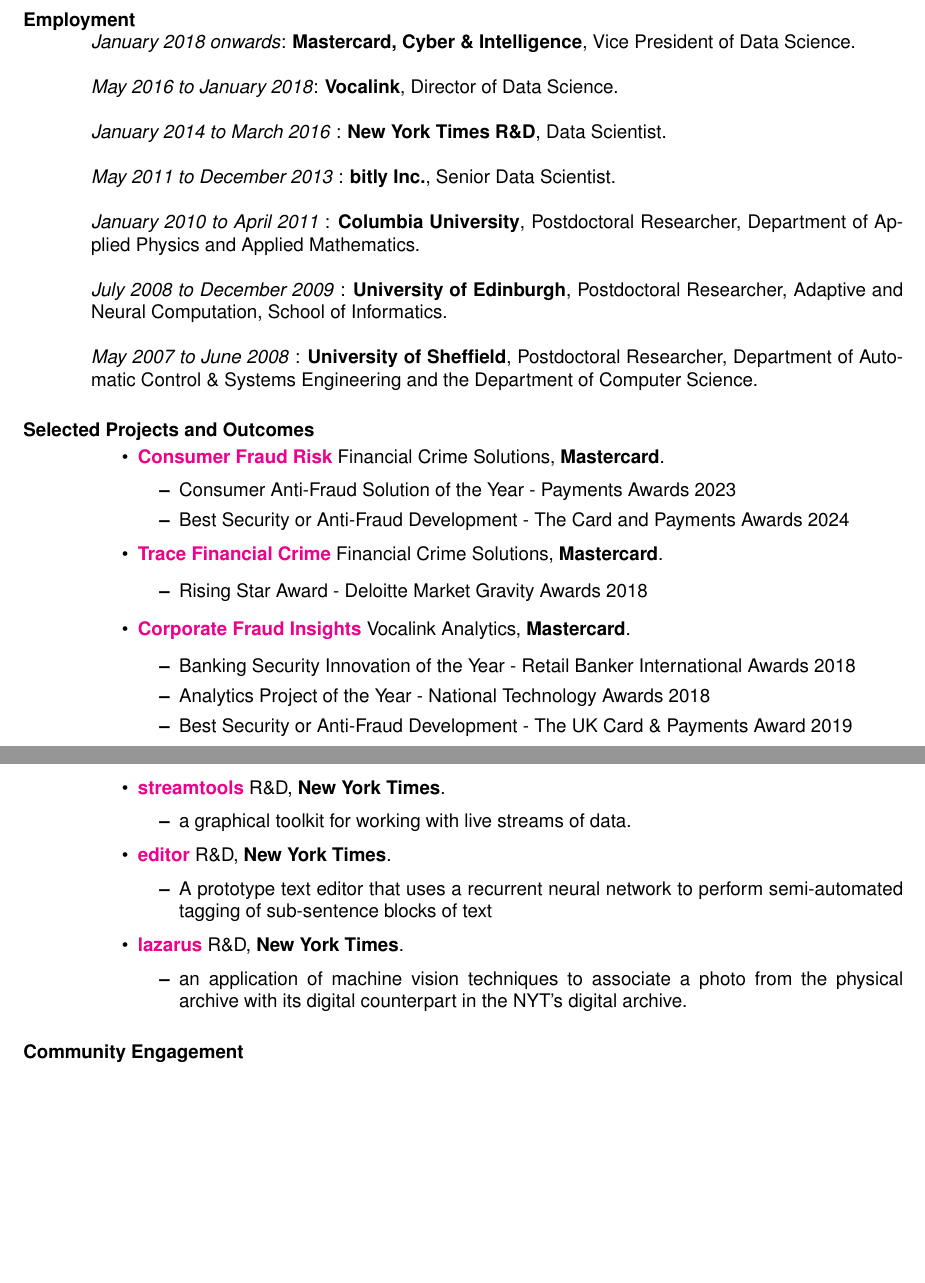
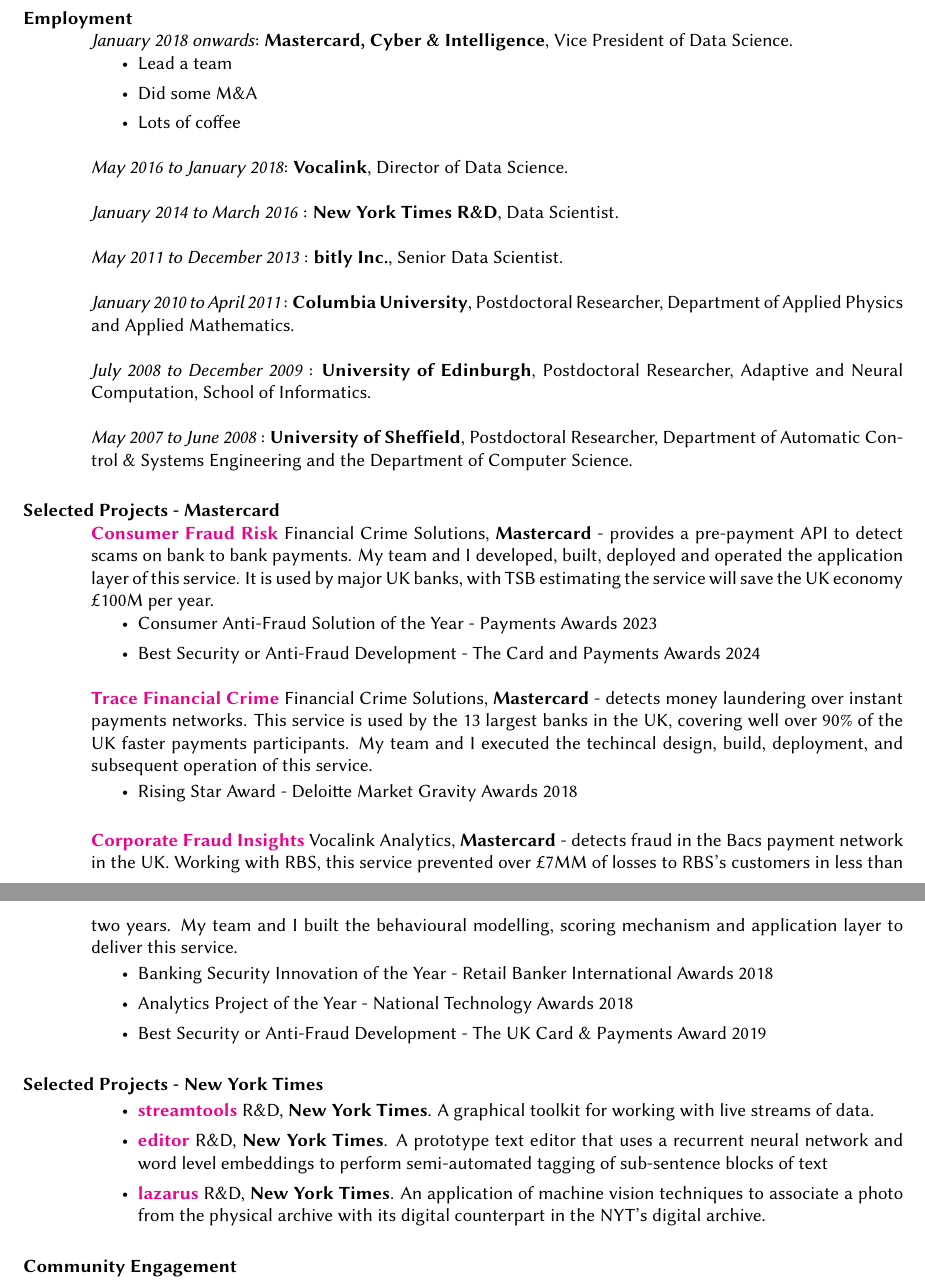
Before and after one commit to mikedewar/resume, a LaTeX CV (cv_condensed.tex): two parts of pages 1 and 2 of 3 before the commit and two parts of pages 1 and 2 of 2 after it, joined at a grey line, cut so that both start at the same text, the shorter picture padded with empty space. Compiled offline with pdfLaTeX.

Commit message:
started adding more detail back in

```diff
--- a/cv_condensed.tex
+++ b/cv_condensed.tex
@@ -3,7 +3,7 @@
 \usepackage{hyperref}
 \hypersetup{colorlinks=true}
 
-\usepackage{helvet}
+\usepackage{libertine}
 \renewcommand{\familydefault}{\sfdefault}
 
 \begin{document}
@@ -39,6 +36,11 @@
 
   \emph{January 2018 onwards}: \textbf{Mastercard, Cyber \&
   Intelligence}, Vice President of Data Science.
+  \begin{itemize}
+	\item Lead a team
+	\item Did some M\&A
+	\item Lots of coffee
+  \end{itemize}
 
   \emph{May 2016 to January 2018}: \textbf{Vocalink}, Director of Data
   Science.
@@ -61,11 +63,9 @@
   Postdoctoral Researcher, Department of Automatic Control \& Systems
   Engineering and the Department of Computer Science.
 
-\section{Selected Projects and Outcomes}
+\section{Selected Projects - Mastercard}
 
-\begin{itemize}
-\item
-	\href{https://www.bloomberg.com/news/articles/2023-07-05/mastercard-s-ai-tool-helps-nine-british-banks-tackle-scams}{\textbf{Consumer Fraud Risk}} Financial Crime Solutions, \textbf{Mastercard}.
+	\href{https://www.bloomberg.com/news/articles/2023-07-05/mastercard-s-ai-tool-helps-nine-british-banks-tackle-scams}{\textbf{Consumer Fraud Risk}} Financial Crime Solutions, \textbf{Mastercard} - provides a pre-payment API to detect scams on bank to bank payments. My team and I developed, built, deployed and operated the application layer of this service. It is used by major UK banks, with TSB estimating the service will save the UK economy £100M per year.
   \begin{itemize}
   \item
     Consumer Anti-Fraud Solution of the Year - Payments Awards 2023
@@ -73,15 +73,13 @@
     Best Security or Anti-Fraud Development - The Card and Payments
     Awards 2024
   \end{itemize}
-\item
-	\href{https://www.vocalink.com/news-insights/case-studies/case-study-mits/}{\textbf{Trace Financial Crime}} Financial Crime Solutions, \textbf{Mastercard}.
+	\href{https://www.vocalink.com/news-insights/case-studies/case-study-mits/}{\textbf{Trace Financial Crime}} Financial Crime Solutions, \textbf{Mastercard} - detects money laundering over instant payments networks. This service is used by the 13 largest banks in the UK, covering well over 90\% of the UK faster payments participants. My team and I executed the techincal design, build, deployment, and subsequent operation of this service.
 
   \begin{itemize}
   \item
     Rising Star Award - Deloitte Market Gravity Awards 2018
   \end{itemize}
-\item
-	\href{https://www.thetimes.co.uk/article/rbs-system-pushes-back-against-invoice-fraudsters-88h92l5ml}{\textbf{Corporate Fraud Insights}} Vocalink Analytics, \textbf{Mastercard}.
+	\href{https://www.thetimes.co.uk/article/rbs-system-pushes-back-against-invoice-fraudsters-88h92l5ml}{\textbf{Corporate Fraud Insights}} Vocalink Analytics, \textbf{Mastercard} - detects fraud in the Bacs payment network in the UK. Working with RBS, this service prevented over £7MM of losses to RBS’s customers in less than two years. My team and I built the behavioural modelling, scoring mechanism and application layer to deliver this service.
 
   \begin{itemize}
   \item
@@ -93,24 +91,14 @@
     Best Security or Anti-Fraud Development - The UK Card \& Payments
     Award 2019
   \end{itemize}
-\end{itemize}
-\newpage
+\section{Selected Projects - New York Times}
 \begin{itemize}
 \item
-	\href{https://github.com/nytlabs/streamtools}{\textbf{streamtools}} R\&D, \textbf{New York Times}.
-	\begin{itemize}
-		\item a graphical toolkit for working with live streams of data.
-	\end{itemize}
+	\href{https://github.com/nytlabs/streamtools}{\textbf{streamtools}} R\&D, \textbf{New York Times}. A graphical toolkit for working with live streams of data.
 \item
-	\href{http://nytlabs.com/projects/editor.html}{\textbf{editor}} R\&D, \textbf{New York Times}.
-	\begin{itemize}
-		\item A prototype text editor that uses a recurrent neural network to perform semi-automated tagging of sub-sentence blocks of text
-	\end{itemize}
+	\href{http://nytlabs.com/projects/editor.html}{\textbf{editor}} R\&D, \textbf{New York Times}. A prototype text editor that uses a recurrent neural network and word level embeddings to perform semi-automated tagging of sub-sentence blocks of text
 \item
-	\href{http://nytlabs.com/projects/lazarus.html}{\textbf{lazarus}} R\&D, \textbf{New York Times}.
-	\begin{itemize}
-		\item an application of machine vision techniques to associate a photo from the physical archive with its digital counterpart in the NYT's digital archive.
-	\end{itemize}
+	\href{http://nytlabs.com/projects/lazarus.html}{\textbf{lazarus}} R\&D, \textbf{New York Times}. An application of machine vision techniques to associate a photo from the physical archive with its digital counterpart in the NYT's digital archive.
 \end{itemize}
 
 \section{Community Engagement}
```
Also changed, not shown: cv_condensed.pdf, cv_condensed.tex (14 more changed lines).
